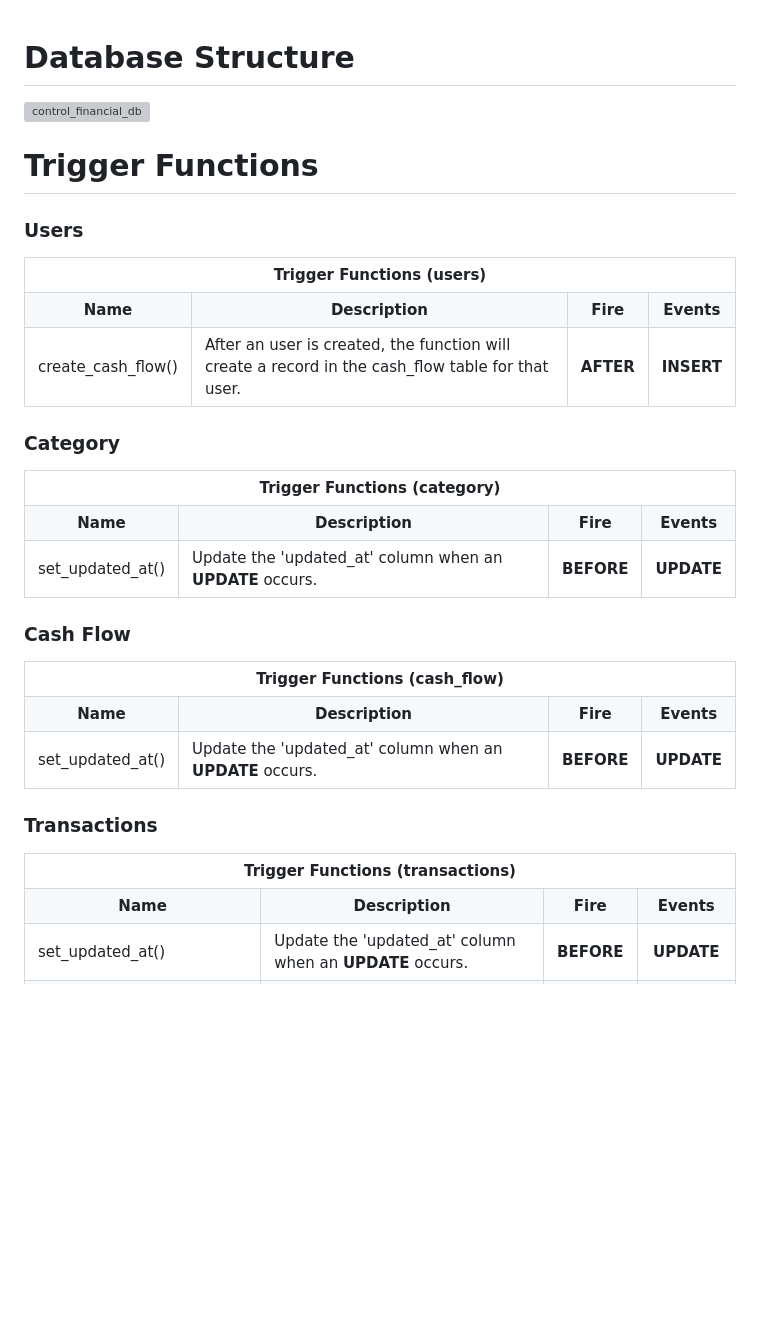
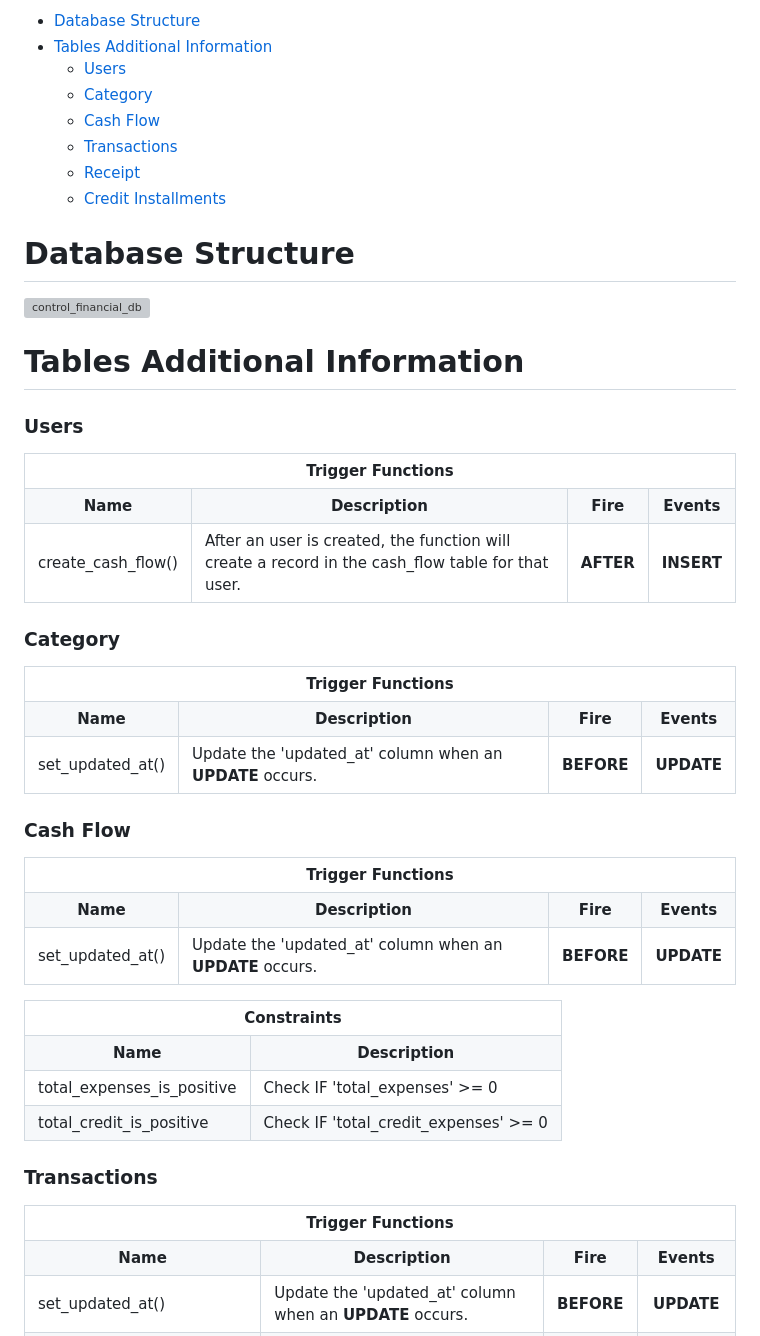
Before and after one commit to pterencioh/nestjs, a Markdown page: Financial Control/README.md, the part around the change printed below. GitHub-like rendering; blank space fills up the shorter version; grey boxes are pictures that could not be loaded.

Commit message:
v0.4 Updating readme.md documentation

```diff
--- a/Financial Control/README.md
+++ b/Financial Control/README.md
@@ -1,12 +1,21 @@
+- [Database Structure](#database-structure)
+- [Tables Additional Information](#tables-additional-information)
+    - [Users](#users)
+    - [Category](#category)
+    - [Cash Flow](#cash-flow)
+    - [Transactions](#transactions)
+    - [Receipt](#receipt)
+    - [Credit Installments](#credit-installments)
+
 # Database Structure
 ![control_financial_db](https://github.com/pterencioh/nestjs/assets/107655462/e9c8d73c-a030-402c-95ae-fab5eedf9d8b)
 
-# Trigger Functions
+# Tables Additional Information
 
 ### Users
 <table border="1">
   <tr>
-      <th colspan="4">Trigger Functions (users)</th>
+      <th colspan="4">Trigger Functions</th>
   </tr>
   <tr>
       <th>Name</th>
@@ -25,7 +34,7 @@
 ### Category
 <table border="1">
   <tr>
-      <th colspan="4">Trigger Functions (category)</th>
+      <th colspan="4">Trigger Functions</th>
   </tr>
   <tr>
       <th>Name</th>
@@ -45,7 +54,7 @@
 ### Cash Flow
 <table border="1">
   <tr>
-      <th colspan="4">Trigger Functions (cash_flow)</th>
+      <th colspan="4">Trigger Functions</th>
   </tr>
   <tr>
       <th>Name</th>
@@ -61,11 +70,28 @@
   </tr>
 </table>
 
+<table border="1">
+  <tr>
+      <th colspan="2">Constraints</th>
+  </tr>
+  <tr>
+      <th>Name</th>
+      <th>Description</th>
+  </tr>
+  <tr>
+      <td>total_expenses_is_positive</td>
+      <td>Check IF 'total_expenses' >= 0</td>
+  </tr>
+  <tr>
+      <td>total_credit_is_positive</td>
+      <td>Check IF 'total_credit_expenses' >= 0</td>
+  </tr>
+</table>
 
 ### Transactions
 <table border="1">
   <tr>
-      <th colspan="4">Trigger Functions (transactions)</th>
+      <th colspan="4">Trigger Functions</th>
   </tr>
   <tr>
       <th>Name</th>
```
Also changed, not shown: other parts of Financial Control/README.md (+76 -2 lines).
